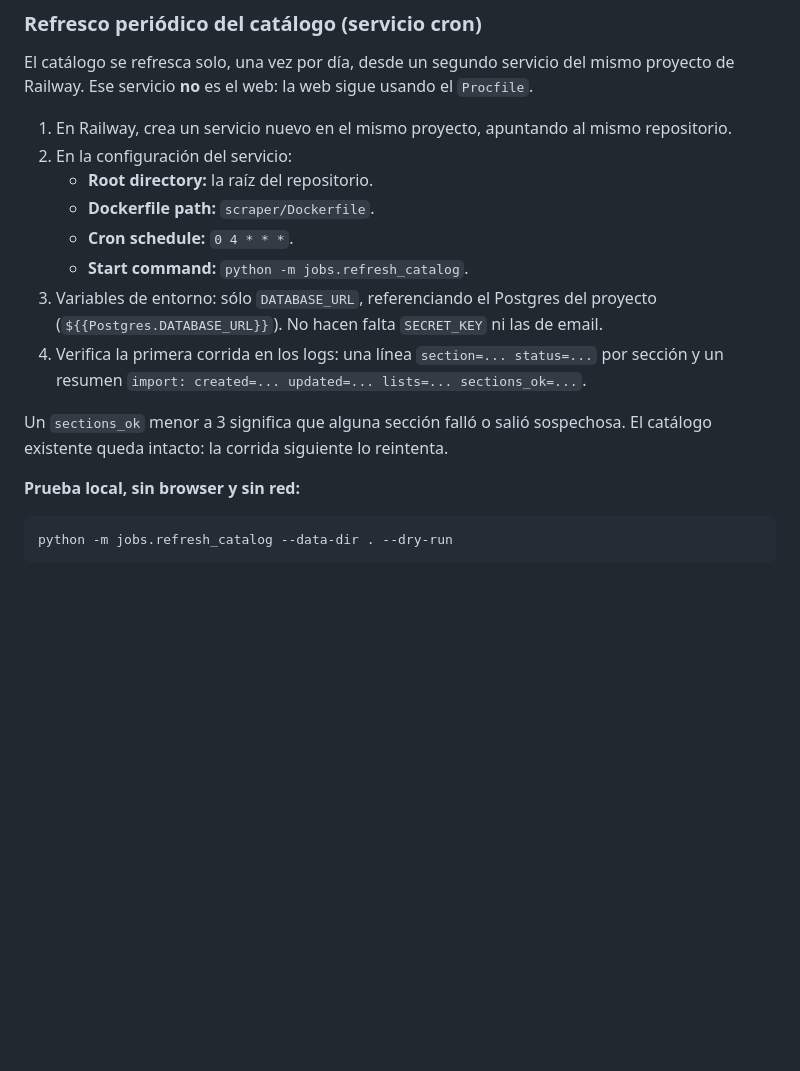
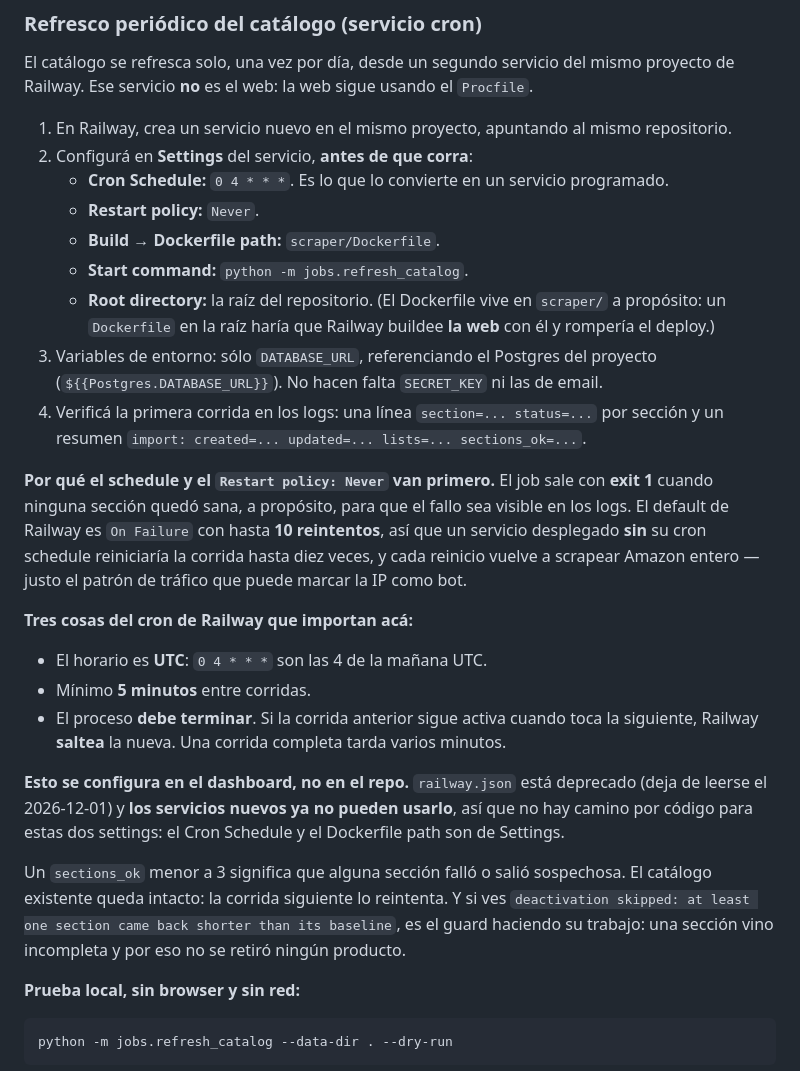
Before and after one commit to twiindan/regalame_app, a Markdown page: README.md, the part around the change. GitHub-like rendering; blank space fills up the shorter version.

Commit message:
docs: warn about the cron restart loop and Railway cron constraints

```diff
--- a/README.md
+++ b/README.md
@@ -80,18 +80,38 @@ El catálogo se refresca solo, una vez por día, desde un segundo servicio del m
 de Railway. Ese servicio **no** es el web: la web sigue usando el `Procfile`.
 
 1. En Railway, crea un servicio nuevo en el mismo proyecto, apuntando al mismo repositorio.
-2. En la configuración del servicio:
-   - **Root directory:** la raíz del repositorio.
-   - **Dockerfile path:** `scraper/Dockerfile`.
-   - **Cron schedule:** `0 4 * * *`.
+2. Configurá en **Settings** del servicio, **antes de que corra**:
+   - **Cron Schedule:** `0 4 * * *`. Es lo que lo convierte en un servicio programado.
+   - **Restart policy:** `Never`.
+   - **Build → Dockerfile path:** `scraper/Dockerfile`.
    - **Start command:** `python -m jobs.refresh_catalog`.
+   - **Root directory:** la raíz del repositorio. (El Dockerfile vive en `scraper/` a propósito:
+     un `Dockerfile` en la raíz haría que Railway buildee **la web** con él y rompería el deploy.)
 3. Variables de entorno: sólo `DATABASE_URL`, referenciando el Postgres del proyecto
    (`${{Postgres.DATABASE_URL}}`). No hacen falta `SECRET_KEY` ni las de email.
-4. Verifica la primera corrida en los logs: una línea `section=... status=...` por sección y
+4. Verificá la primera corrida en los logs: una línea `section=... status=...` por sección y
    un resumen `import: created=... updated=... lists=... sections_ok=...`.
 
+**Por qué el schedule y el `Restart policy: Never` van primero.** El job sale con **exit 1**
+cuando ninguna sección quedó sana, a propósito, para que el fallo sea visible en los logs. El
+default de Railway es `On Failure` con hasta **10 reintentos**, así que un servicio desplegado
+**sin** su cron schedule reiniciaría la corrida hasta diez veces, y cada reinicio vuelve a
+scrapear Amazon entero — justo el patrón de tráfico que puede marcar la IP como bot.
+
+**Tres cosas del cron de Railway que importan acá:**
+- El horario es **UTC**: `0 4 * * *` son las 4 de la mañana UTC.
+- Mínimo **5 minutos** entre corridas.
+- El proceso **debe terminar**. Si la corrida anterior sigue activa cuando toca la siguiente,
+  Railway **saltea** la nueva. Una corrida completa tarda varios minutos.
+
+**Esto se configura en el dashboard, no en el repo.** `railway.json` está deprecado (deja de
+leerse el 2026-12-01) y **los servicios nuevos ya no pueden usarlo**, así que no hay camino por
+código para estas dos settings: el Cron Schedule y el Dockerfile path son de Settings.
+
 Un `sections_ok` menor a 3 significa que alguna sección falló o salió sospechosa. El catálogo
-existente queda intacto: la corrida siguiente lo reintenta.
+existente queda intacto: la corrida siguiente lo reintenta. Y si ves
+`deactivation skipped: at least one section came back shorter than its baseline`, es el guard
+haciendo su trabajo: una sección vino incompleta y por eso no se retiró ningún producto.
 
 **Prueba local, sin browser y sin red:**
 
```
